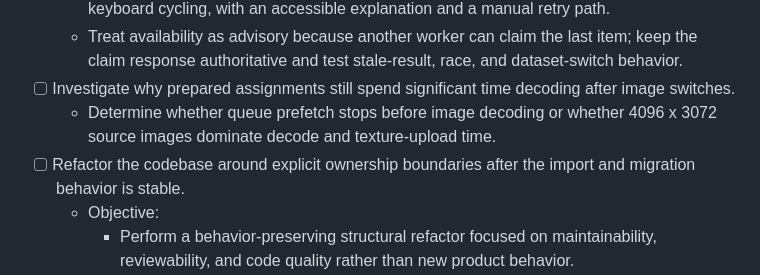
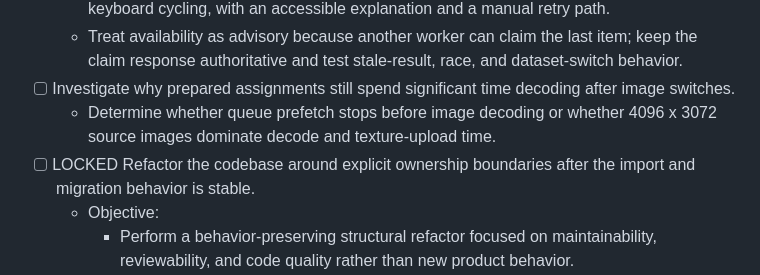
Before and after one commit to oleflb/labello, a Markdown page: docs/issues.md, the part around the change. Rendered like a GitHub page.

Commit message:
docs: lock structural refactor issue

```diff
--- a/docs/issues.md
+++ b/docs/issues.md
@@ -26,7 +26,7 @@ Only after that continue with the next issue.
   - Treat availability as advisory because another worker can claim the last item; keep the claim response authoritative and test stale-result, race, and dataset-switch behavior.
 - [ ] Investigate why prepared assignments still spend significant time decoding after image switches.
   - Determine whether queue prefetch stops before image decoding or whether 4096 x 3072 source images dominate decode and texture-upload time.
-- [ ] Refactor the codebase around explicit ownership boundaries after the import and migration behavior is stable.
+- [ ] LOCKED Refactor the codebase around explicit ownership boundaries after the import and migration behavior is stable.
   - Objective:
     - Perform a behavior-preserving structural refactor focused on maintainability, reviewability, and code quality rather than new product behavior.
     - Keep the existing crate graph. The dependency direction is sound; the main problem is mixed responsibility and duplicated policy inside individual crates.
```
